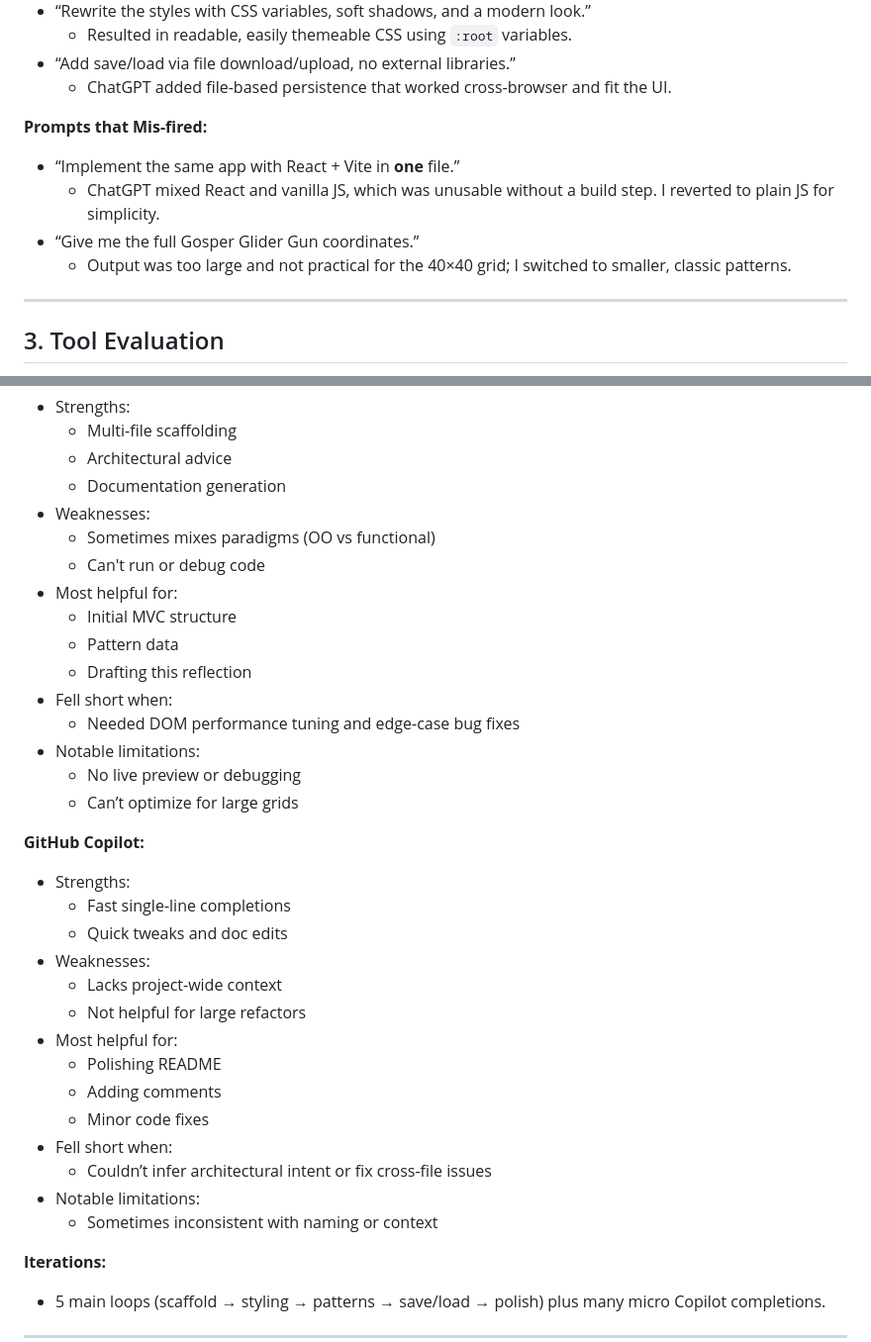
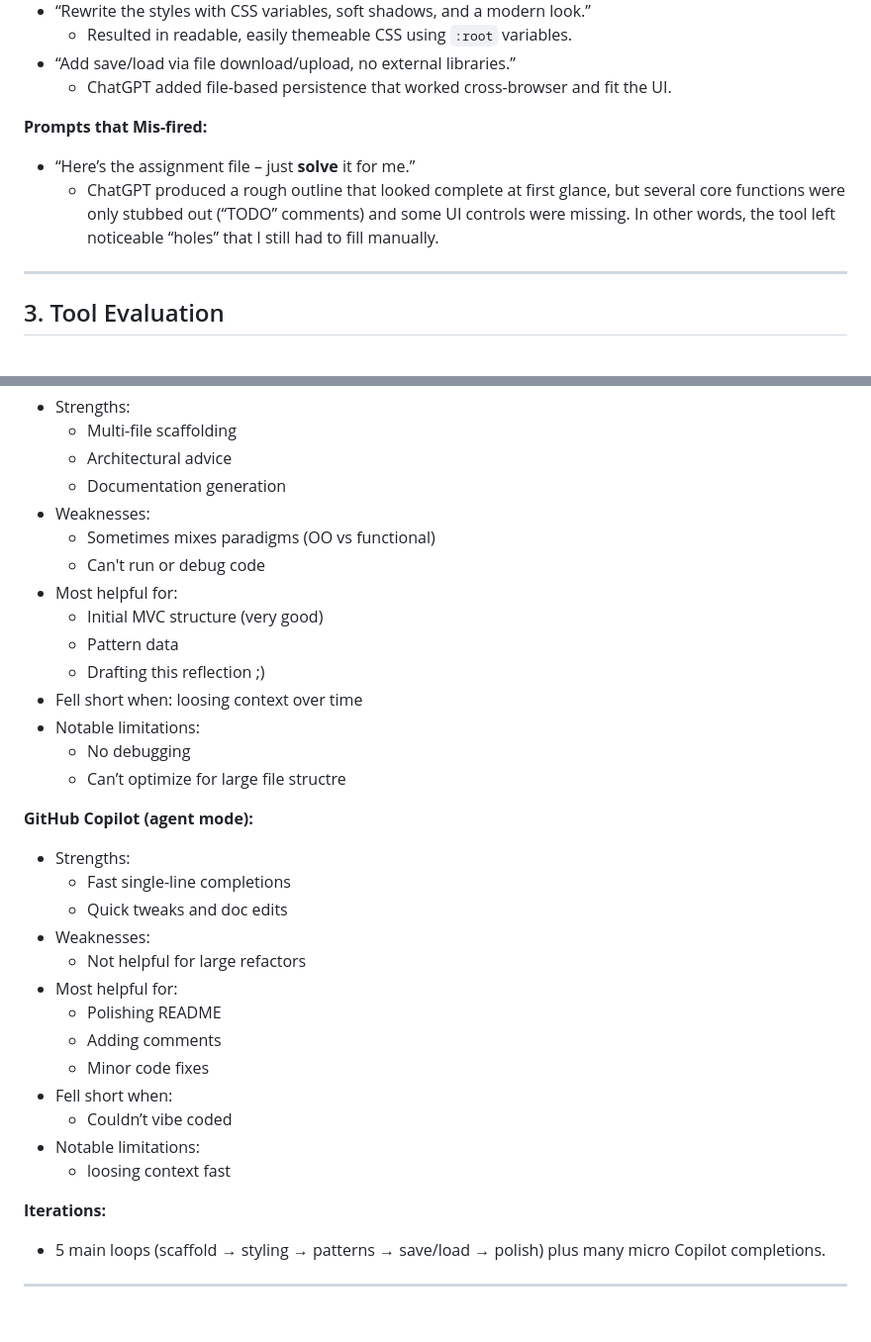
Before and after one commit to pazblu/AI-Assisted-Game-of-Life, a Markdown page: reflection.md, 2 parts joined by grey strips. Shown at 99% size. Rendered like a GitHub page; blank space fills up the shorter version.

```diff
--- a/reflection.md
+++ b/reflection.md
@@ -26,10 +26,8 @@
   - ChatGPT added file-based persistence that worked cross-browser and fit the UI.
 
 **Prompts that Mis-fired:**
-- “Implement the same app with React + Vite in **one** file.”
-  - ChatGPT mixed React and vanilla JS, which was unusable without a build step. I reverted to plain JS for simplicity.
-- “Give me the full Gosper Glider Gun coordinates.”
-  - Output was too large and not practical for the 40×40 grid; I switched to smaller, classic patterns.
+- “Here’s the assignment file – just **solve** it for me.”
+  - ChatGPT produced a rough outline that looked complete at first glance, but several core functions were only stubbed out (“TODO” comments) and some UI controls were missing. In other words, the tool left noticeable “holes” that I still had to fill manually.
 
 ---
 
@@ -44,30 +42,29 @@
   - Sometimes mixes paradigms (OO vs functional)
   - Can't run or debug code
 - Most helpful for:
-  - Initial MVC structure
+  - Initial MVC structure (very good)
   - Pattern data
-  - Drafting this reflection
+  - Drafting this reflection ;)
 - Fell short when:
-  - Needed DOM performance tuning and edge-case bug fixes
+  loosing context over time
 - Notable limitations:
-  - No live preview or debugging
-  - Can’t optimize for large grids
+  - No debugging
+  - Can’t optimize for large file structre
 
-**GitHub Copilot:**
+**GitHub Copilot (agent mode):**
 - Strengths:
   - Fast single-line completions
   - Quick tweaks and doc edits
 - Weaknesses:
-  - Lacks project-wide context
   - Not helpful for large refactors
 - Most helpful for:
   - Polishing README
   - Adding comments
   - Minor code fixes
 - Fell short when:
-  - Couldn’t infer architectural intent or fix cross-file issues
+  - Couldn’t vibe coded
 - Notable limitations:
-  - Sometimes inconsistent with naming or context
+  - loosing context fast
 
 **Iterations:**
 - 5 main loops (scaffold → styling → patterns → save/load → polish) plus many micro Copilot completions.
```
